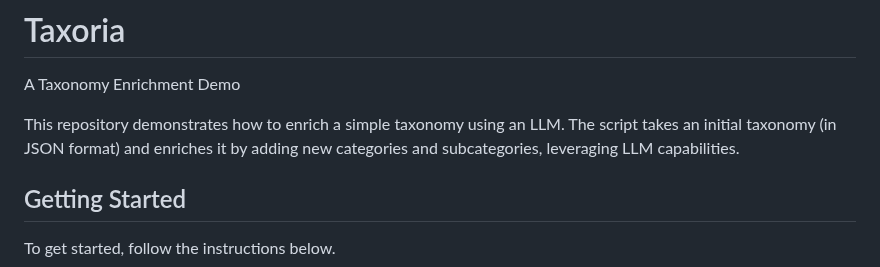
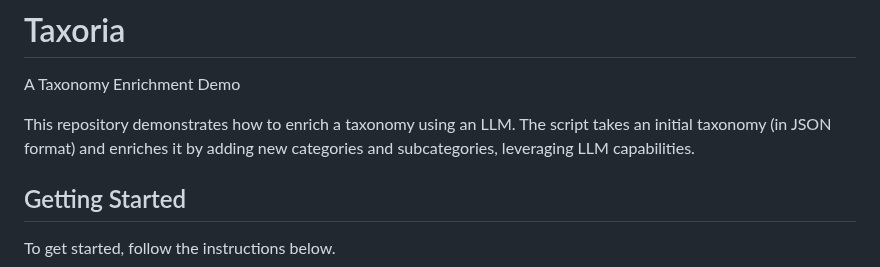
Before and after one commit to zeinabGhamlouch/Taxoria, a Markdown page: README.md, the part around the change. GitHub-like rendering.

```diff
--- a/README.md
+++ b/README.md
@@ -1,7 +1,7 @@
 # Taxoria
 A Taxonomy Enrichment Demo
 
-This repository demonstrates how to enrich a simple taxonomy using an LLM. The script takes an initial taxonomy (in JSON format) and enriches it by adding new categories and subcategories, leveraging LLM capabilities.
+This repository demonstrates how to enrich a taxonomy using an LLM. The script takes an initial taxonomy (in JSON format) and enriches it by adding new categories and subcategories, leveraging LLM capabilities.
 
 ## Getting Started
 
```
